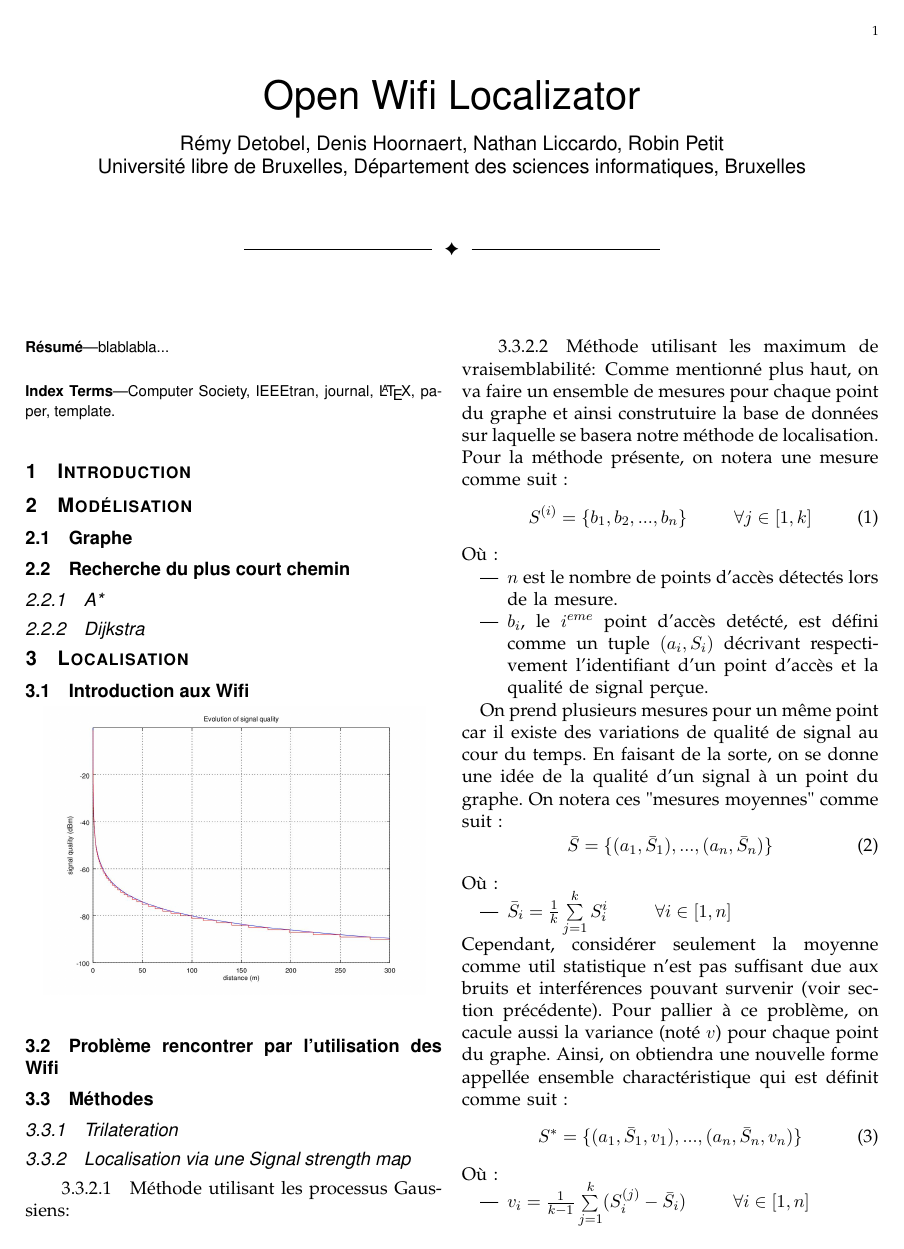
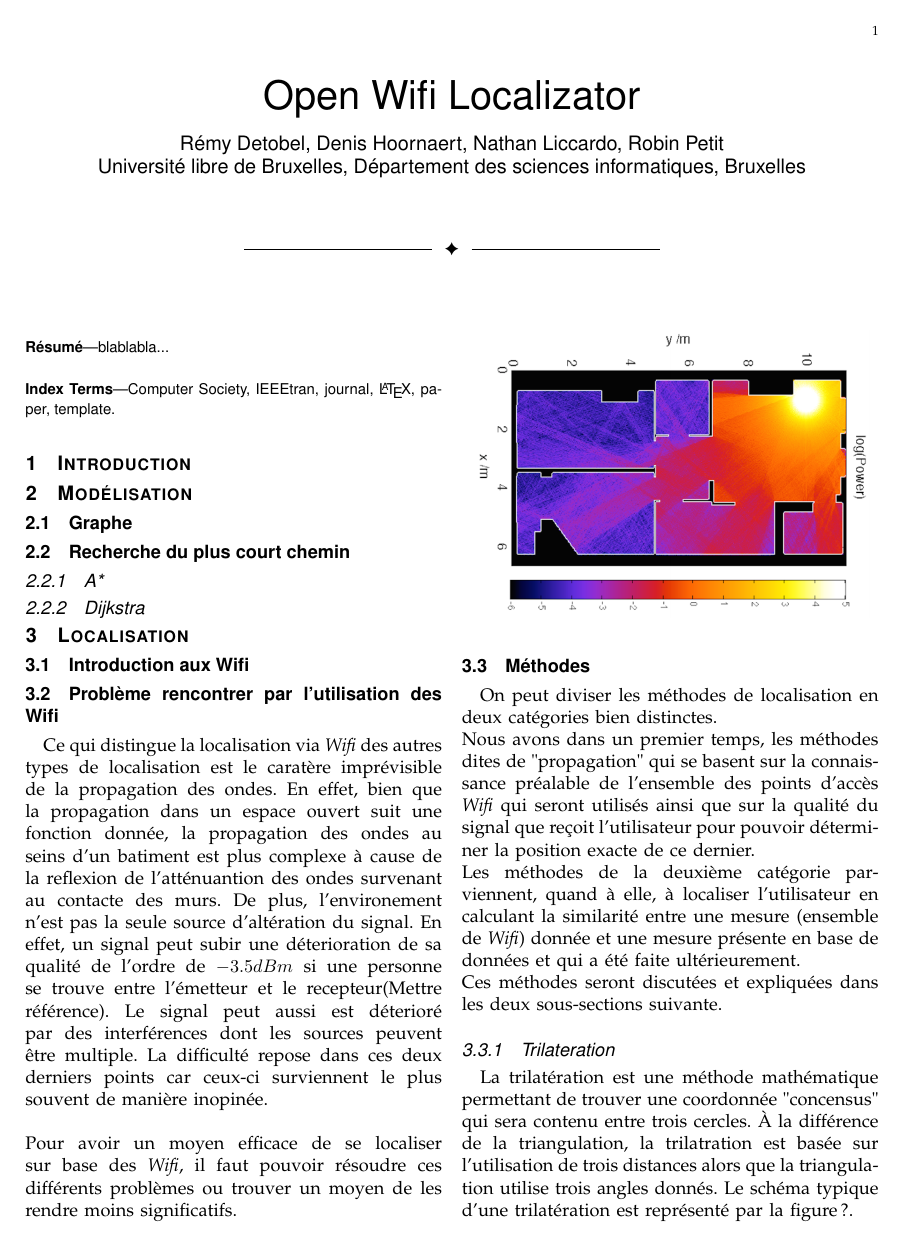
Before and after one commit to RobinPetit/OpenWifiLocalizator, a LaTeX paper (state_of_art/state_of_art.tex): page 1 of 2 before the commit and page 1 of 4 after it. The pictures show the PDF file state_of_art/state_of_art.pdf that the author committed with the source.

Commit message:
add trilateration explanation and more

```diff
--- a/state_of_art/state_of_art.tex
+++ b/state_of_art/state_of_art.tex
@@ -29,7 +30,24 @@
     \subsubsection{Dijkstra}
 \section{Localisation}
   \subsection{Introduction aux Wifi}
-    \includegraphics[scale=0.4]{images/signal-propagation.jpg}
   \subsection{Problème rencontrer par l'utilisation des Wifi}
+    Ce qui distingue la localisation via \textit{Wifi} des autres types de localisation est le caratère imprévisible de la propagation des ondes. En effet, bien que la propagation dans un espace ouvert suit une fonction donnée, la propagation des ondes au seins d'un batiment est plus complexe à cause de la reflexion de l'atténuantion des ondes survenant au contacte des murs. De plus, l'environement n'est pas la seule source d'altération du signal. En effet, un signal peut subir une déterioration de sa qualité de l'ordre de $-3.5 dBm$ si une personne se trouve entre l'émetteur et le recepteur(Mettre référence). Le signal peut aussi est déterioré par des interférences dont les sources peuvent être multiple. La difficulté repose dans ces deux derniers points car ceux-ci surviennent le plus souvent de manière inopinée.\\\\
+    Pour avoir un moyen efficace de se localiser sur base des \textit{Wifi}, il faut pouvoir résoudre ces différents problèmes ou trouver un moyen de les rendre moins significatifs.
+    \begin{center}
+      \includegraphics[scale=0.3]{images/wifi-propagation.png}
+    \end{center}
   \subsection{Méthodes}
+    On peut diviser les méthodes de localisation en deux catégories bien distinctes.\\
+    Nous avons dans un premier temps, les méthodes dites de "propagation" qui se basent sur la connaissance préalable de l'ensemble des points d'accès \textit{Wifi} qui seront utilisés ainsi que sur la qualité du signal que reçoit l'utilisateur pour pouvoir déterminer la position exacte de ce dernier.\\
+    Les méthodes de la deuxième catégorie parviennent, quand à elle, à localiser l'utilisateur en calculant la similarité entre une mesure (ensemble de \textit{Wifi}) donnée et une mesure présente en base de données et qui a été faite ultérieurement.\\
+    Ces méthodes seront discutées et expliquées dans les deux sous-sections suivante.
     \subsubsection{Trilateration}
+      La trilatération est une méthode mathématique permettant de trouver une coordonnée "concensus" qui sera contenu entre trois cercles. À la différence de la triangulation, la trilatration est basée sur l'utilisation de trois distances alors que la triangulation utilise trois angles donnés. Le schéma typique d'une trilatération est représenté par la figure ?.
+      \begin{center}
+        \includegraphics[scale=0.8]{images/trilateration.png}
+      \end{center}
+      Plus formallement, pour déterminer la position d'un utilisateur sur un plan cartésienne, nous devons bénéficier des coordonnées cartésiennes du centre de chaque cercle ainsi que de la distance entre l'utilisateur et ces centres comme mentionné plus haut. L'obtension des coordonnées cartésiennes de l'utilisateur sont obtenues via les formules suivante :
+      \begin{equation}
+        x = \frac{CE-BF}{EA-BD}
+      \end{equation}
+      \begin{equation}
@@ -35,0 +63,17 @@
+        \item $F = r_{2}^{2}-r_{3}^{2}-y_{2}^{2}+y_{3}^{2}-x_{2}^{2}+x_{3}^{2}$
+      \end{itemize}
+      (Voir annexe pour développement détailé)\\
+      L'adaptation de la trilatération au problème de localisation se fait en déterminant la distance séparant l'utilisateur d'un point d'accés \textit{Wifi} (centre de cercles). On obtient la distance entre un recepteur (utilisateur) et un émetteur via une fonction qui prend en paramètre la qualité de signal de l'émetteur perçu par le recepteur. La fonction est la suivante :
+      \begin{equation}
+        \alpha_f(s) = \frac{27,55-20\log_{10}(f)+\abs s}{20}
+      \end{equation}
+      \begin{equation}
+        d_f(s) = 10^{\alpha_f(s)}
+      \end{equation}
+      où :
+      \begin{itemize}
+        \item $f$ est la fréquence (généralement 2.4Ghz ou 5.0 GHz)~;
+        \item $s$ est la qualité du signal (mesuré en $dBm$).
+      \end{itemize}
+      \begin{center}
+        \includegraphics[scale=0.4]{images/signal-propagation.jpg}
@@ -36 +85,3 @@
+      \end{equation}
+      Cette modification de la trilatération implique de posséder encore plus de connaissance sur l'environement. Collecter ces données demande du temps et même en consentant à les collecter, les estimations de distance laissent à désiré.
     \subsubsection{Localisation via une Signal strength map}
```
Also changed, not shown: state_of_art/images/trilateration.png (added), state_of_art/images/wifi-propagation.png (added), state_of_art/state_of_art.pdf, state_of_art/state_of_art.tex (16 more changed lines), 2 other files.
